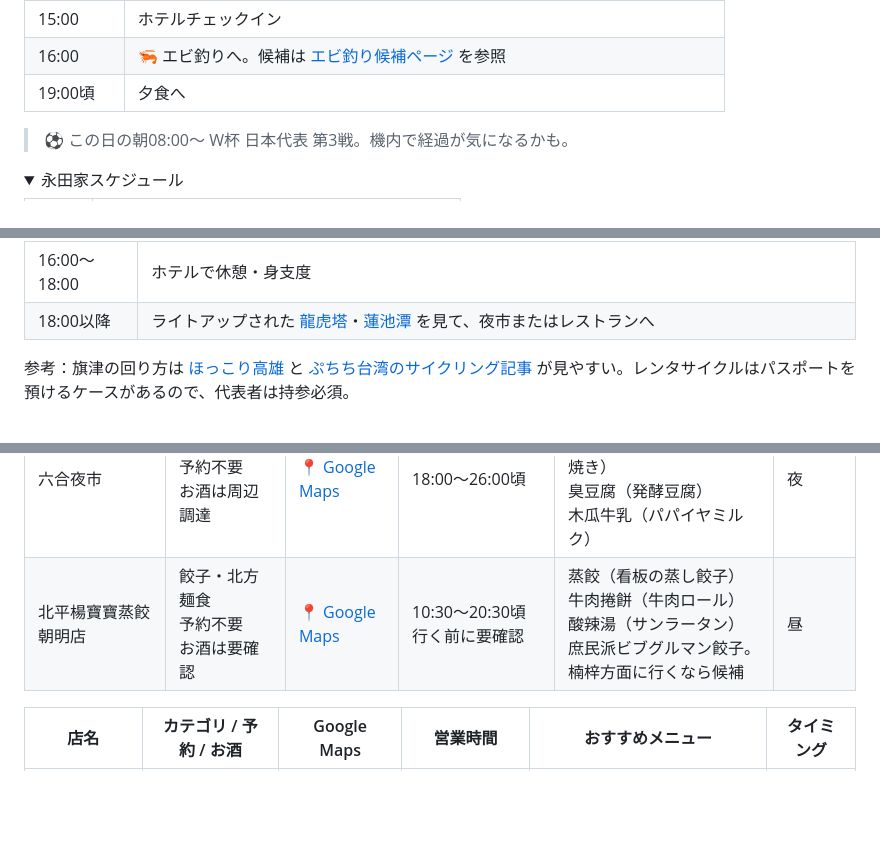
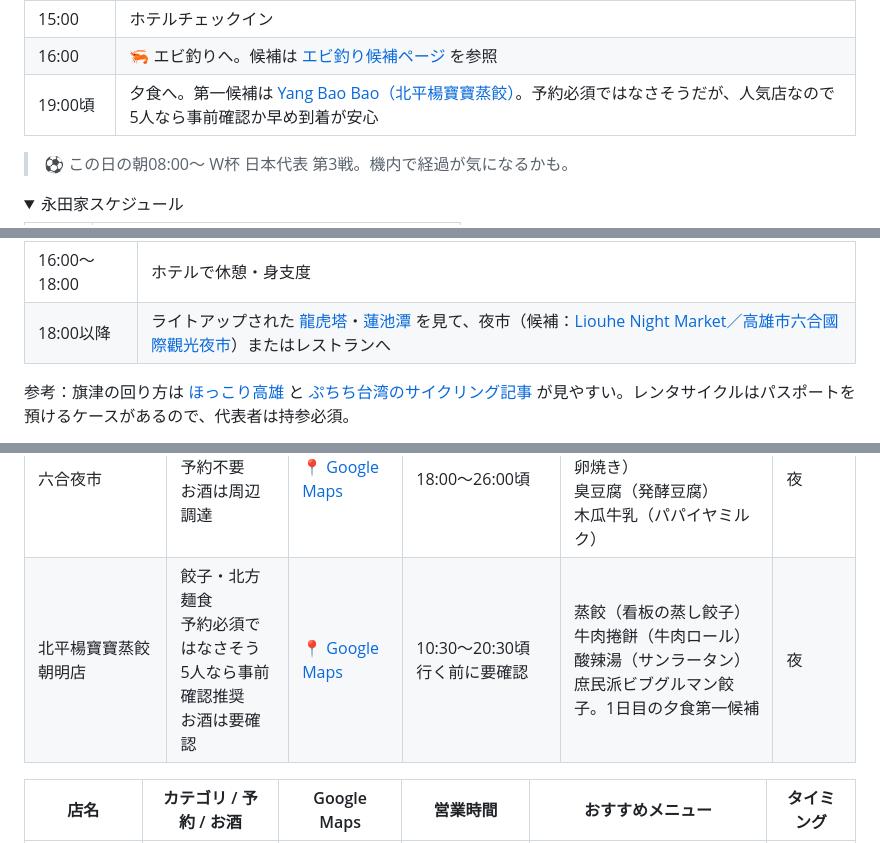
Before and after one commit to igrekplus/igrekplus.github.io, a Markdown page: reports/2026-06-overseas-5friends.md, 3 parts joined by grey strips. Drawn GitHub-style; folded sections open; blank space fills up the shorter version.

Commit message:
Update dinner candidates in Kaohsiung itinerary

```diff
--- a/reports/2026-06-overseas-5friends.md
+++ b/reports/2026-06-overseas-5friends.md
@@ -118,7 +118,7 @@
 | 〜14:00頃 | MRTで高雄車站へ移動。ホテルに荷物預け＋時間次第で周辺散策 |
 | 15:00 | ホテルチェックイン |
 | 16:00 | 🦐 エビ釣りへ。候補は <a href="?r=2026-06-overseas-5friends-ebitsuri" target="_blank" rel="noopener">エビ釣り候補ページ</a> を参照 |
-| 19:00頃 | 夕食へ |
+| 19:00頃 | 夕食へ。第一候補は <a href="https://maps.app.goo.gl/C1oPFSmQbhrxuVjM8?g_st=ic" target="_blank" rel="noopener">Yang Bao Bao（北平楊寶寶蒸餃）</a>。予約必須ではなさそうだが、人気店なので5人なら事前確認か早め到着が安心 |
 
 > ⚽ この日の朝08:00〜 W杯 日本代表 第3戦。機内で経過が気になるかも。
 
@@ -169,7 +169,7 @@
     <tr><td>13:30〜15:00</td><td><a href="https://www.google.com/maps/search/?api=1&query=旗后灯塔" target="_blank" rel="noopener">旗后灯塔</a>・<a href="https://www.google.com/maps/search/?api=1&query=旗后砲台" target="_blank" rel="noopener">旗后砲台</a>・<a href="https://www.google.com/maps/search/?api=1&query=旗津老街" target="_blank" rel="noopener">旗津老街</a> を散歩。暑ければカフェやアイス休憩を優先</td></tr>
     <tr><td>15:00〜16:00</td><td>フェリーとMRTで一旦ホテルへ戻る</td></tr>
     <tr><td>16:00〜18:00</td><td>ホテルで休憩・身支度</td></tr>
-    <tr><td>18:00以降</td><td>ライトアップされた <a href="https://www.google.com/maps/search/?api=1&query=龍虎塔+高雄" target="_blank" rel="noopener">龍虎塔</a>・<a href="https://www.google.com/maps/search/?api=1&query=蓮池潭+高雄" target="_blank" rel="noopener">蓮池潭</a> を見て、夜市またはレストランへ</td></tr>
+    <tr><td>18:00以降</td><td>ライトアップされた <a href="https://www.google.com/maps/search/?api=1&query=龍虎塔+高雄" target="_blank" rel="noopener">龍虎塔</a>・<a href="https://www.google.com/maps/search/?api=1&query=蓮池潭+高雄" target="_blank" rel="noopener">蓮池潭</a> を見て、夜市（候補：<a href="https://maps.app.goo.gl/4mik1WtFexFay9f47?g_st=il" target="_blank" rel="noopener">Liouhe Night Market／高雄市六合國際觀光夜市</a>）またはレストランへ</td></tr>
   </tbody>
 </table>
 
@@ -338,7 +338,7 @@
     <tr><td>汕頭泉成沙茶火鍋<br>中山總店</td><td>火鍋<br>最有力候補（永田家）<br>予約推奨<br>お酒は要確認</td><td><a href="https://maps.app.goo.gl/hmq4PbYLL5vCCakB7" target="_blank" rel="noopener">📍 Google Maps</a></td><td>11:00〜深夜帯<br>行く前に要確認</td><td>沙茶火鍋（沙茶だれの火鍋）<br>牛肉（しゃぶしゃぶ用）<br>海鮮盛り（鍋具材）<br>花枝漿（イカ団子）</td><td>夜</td></tr>
     <tr><td>雞伯燒酒雞</td><td>鶏料理<br>5人なら予約推奨<br>ビールあり</td><td><a href="https://maps.app.goo.gl/ZWKvwrZ81mQrPJNo9" target="_blank" rel="noopener">📍 Google Maps</a></td><td>17:00〜24:30頃<br>水曜休み、隔週火曜休み目安</td><td>燒酒雞（酒香る鶏鍋）<br>蒜頭雞（にんにく鶏鍋）<br>豆乳雞（台湾風鶏唐揚げ）<br>三杯雞（台湾バジル鶏炒め）<br>炒飯・麵線（締め候補）</td><td>夜</td></tr>
     <tr><td>六合夜市</td><td>夜市<br>予約不要<br>お酒は周辺調達</td><td><a href="https://maps.app.goo.gl/4mik1WtFexFay9f47?g_st=il" target="_blank" rel="noopener">📍 Google Maps</a></td><td>18:00〜26:00頃</td><td>海鮮（屋台シーフード）<br>牡蠣オムレツ（牡蠣入り卵焼き）<br>臭豆腐（発酵豆腐）<br>木瓜牛乳（パパイヤミルク）</td><td>夜</td></tr>
-    <tr><td>北平楊寶寶蒸餃<br>朝明店</td><td>餃子・北方麺食<br>予約不要<br>お酒は要確認</td><td><a href="https://maps.app.goo.gl/C1oPFSmQbhrxuVjM8?g_st=ic" target="_blank" rel="noopener">📍 Google Maps</a></td><td>10:30〜20:30頃<br>行く前に要確認</td><td>蒸餃（看板の蒸し餃子）<br>牛肉捲餅（牛肉ロール）<br>酸辣湯（サンラータン）<br>庶民派ビブグルマン餃子。楠梓方面に行くなら候補</td><td>昼</td></tr>
+    <tr><td>北平楊寶寶蒸餃<br>朝明店</td><td>餃子・北方麺食<br>予約必須ではなさそう<br>5人なら事前確認推奨<br>お酒は要確認</td><td><a href="https://maps.app.goo.gl/C1oPFSmQbhrxuVjM8?g_st=ic" target="_blank" rel="noopener">📍 Google Maps</a></td><td>10:30〜20:30頃<br>行く前に要確認</td><td>蒸餃（看板の蒸し餃子）<br>牛肉捲餅（牛肉ロール）<br>酸辣湯（サンラータン）<br>庶民派ビブグルマン餃子。1日目の夕食第一候補</td><td>夜</td></tr>
   </tbody>
 </table>
 
```
Also changed, not shown: other parts of reports/2026-06-overseas-5friends.md (+1 -1 lines).
